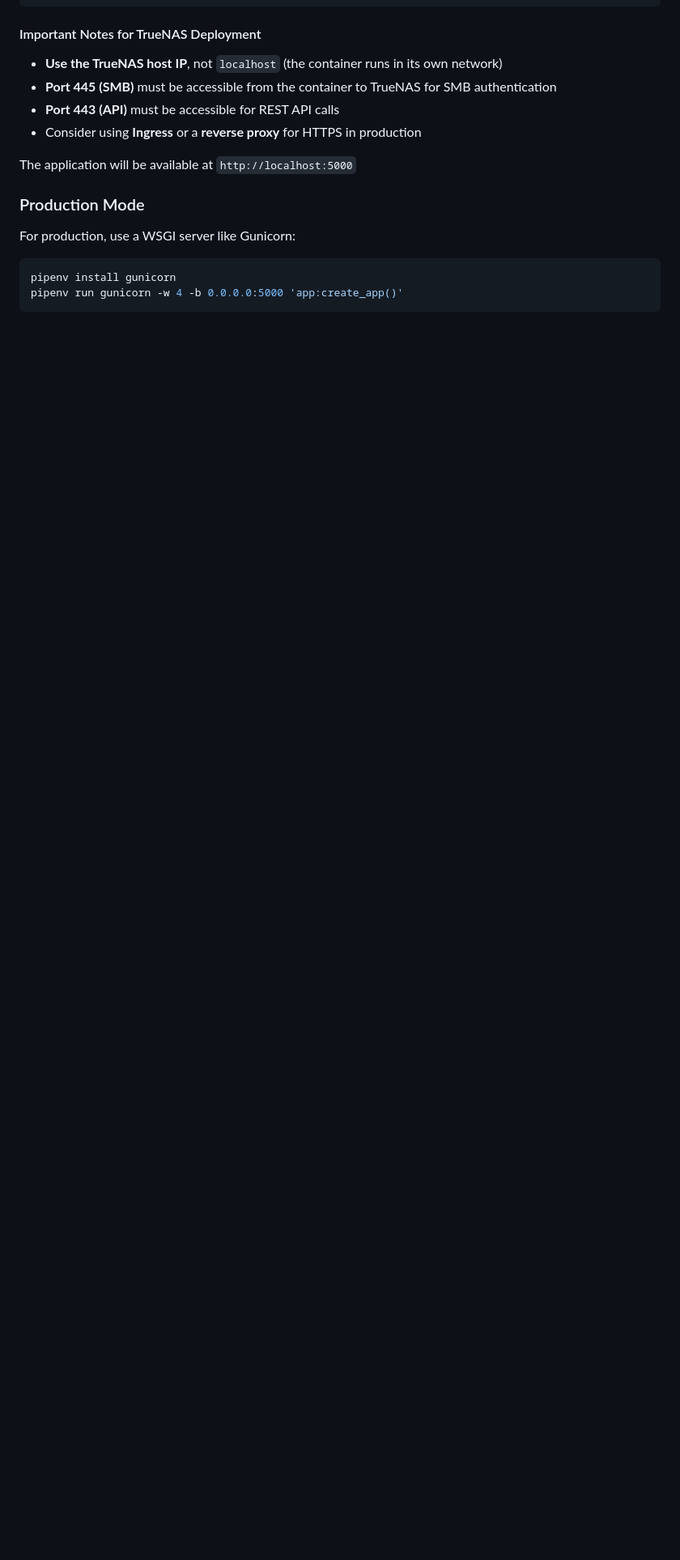
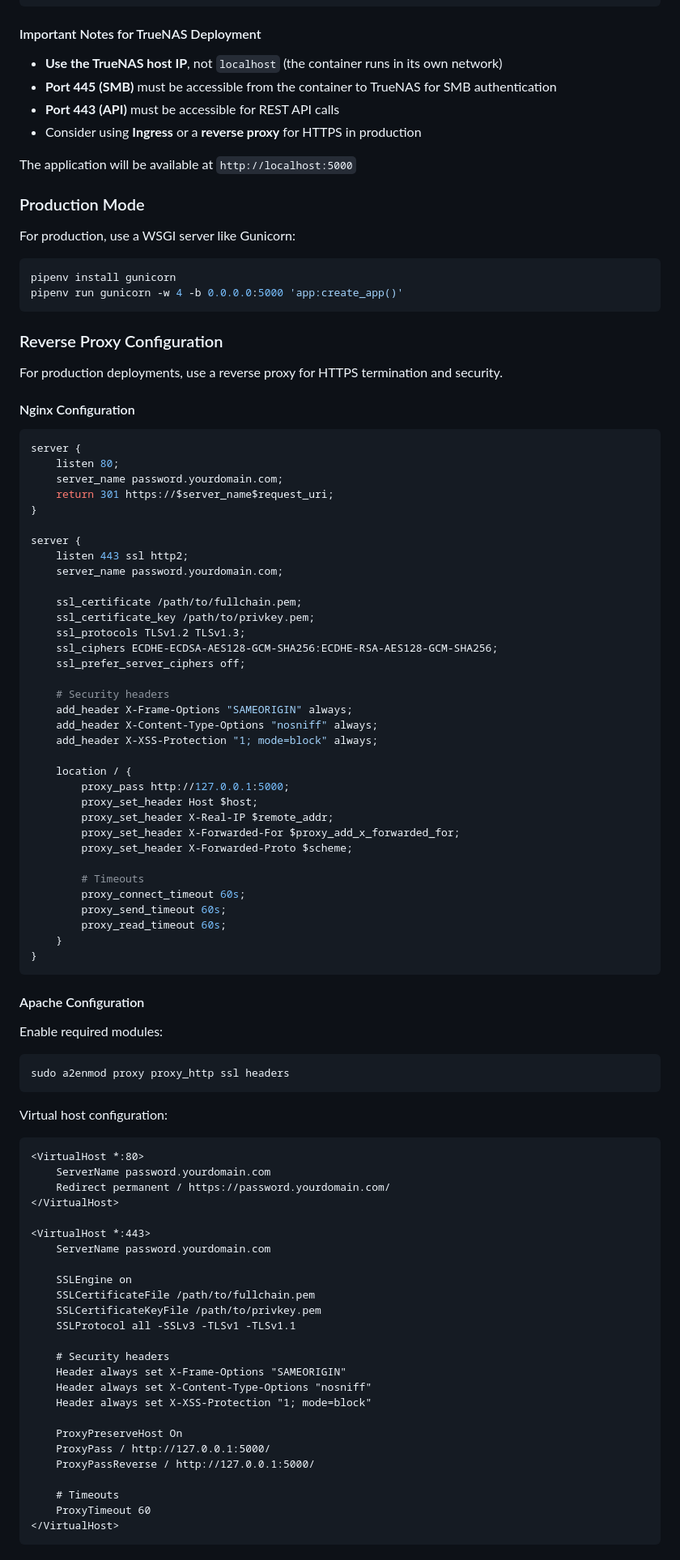
Before and after one commit to nelson-caberto/truenas-password-changer, a Markdown page: README.md, the part around one of its changes. Shown at 81% size. GitHub-like rendering; blank space fills up the shorter version.

Commit message:
Add Nginx and Apache reverse proxy configuration to README
- Nginx configuration with SSL, security headers, and proxy settings
- Apache configuration with mod_proxy and SSL
- Systemd service file for auto-start on Linux servers

````diff
--- a/README.md
+++ b/README.md
@@ -252,3 +252,82 @@ pipenv install gunicorn
 pipenv run gunicorn -w 4 -b 0.0.0.0:5000 'app:create_app()'
 ```
 
+### Reverse Proxy Configuration
+
+For production deployments, use a reverse proxy for HTTPS termination and security.
+
+#### Nginx Configuration
+
+```nginx
+server {
+    listen 80;
+    server_name password.yourdomain.com;
+    return 301 https://$server_name$request_uri;
+}
+
+server {
+    listen 443 ssl http2;
+    server_name password.yourdomain.com;
+
+    ssl_certificate /path/to/fullchain.pem;
+    ssl_certificate_key /path/to/privkey.pem;
+    ssl_protocols TLSv1.2 TLSv1.3;
+    ssl_ciphers ECDHE-ECDSA-AES128-GCM-SHA256:ECDHE-RSA-AES128-GCM-SHA256;
+    ssl_prefer_server_ciphers off;
+
+    # Security headers
+    add_header X-Frame-Options "SAMEORIGIN" always;
+    add_header X-Content-Type-Options "nosniff" always;
+    add_header X-XSS-Protection "1; mode=block" always;
+
+    location / {
+        proxy_pass http://127.0.0.1:5000;
+        proxy_set_header Host $host;
+        proxy_set_header X-Real-IP $remote_addr;
+        proxy_set_header X-Forwarded-For $proxy_add_x_forwarded_for;
+        proxy_set_header X-Forwarded-Proto $scheme;
+
+        # Timeouts
+        proxy_connect_timeout 60s;
+        proxy_send_timeout 60s;
+        proxy_read_timeout 60s;
+    }
+}
+```
+
+#### Apache Configuration
+
+Enable required modules:
+```bash
+sudo a2enmod proxy proxy_http ssl headers
+```
+
+Virtual host configuration:
+```apache
+<VirtualHost *:80>
+    ServerName password.yourdomain.com
+    Redirect permanent / https://password.yourdomain.com/
+</VirtualHost>
+
+<VirtualHost *:443>
+    ServerName password.yourdomain.com
+
+    SSLEngine on
+    SSLCertificateFile /path/to/fullchain.pem
+    SSLCertificateKeyFile /path/to/privkey.pem
+    SSLProtocol all -SSLv3 -TLSv1 -TLSv1.1
+
+    # Security headers
+    Header always set X-Frame-Options "SAMEORIGIN"
+    Header always set X-Content-Type-Options "nosniff"
+    Header always set X-XSS-Protection "1; mode=block"
+
+    ProxyPreserveHost On
+    ProxyPass / http://127.0.0.1:5000/
+    ProxyPassReverse / http://127.0.0.1:5000/
+
+    # Timeouts
+    ProxyTimeout 60
+</VirtualHost>
+```
+
````
Also changed, not shown: other parts of README.md (+29 -0 lines).
